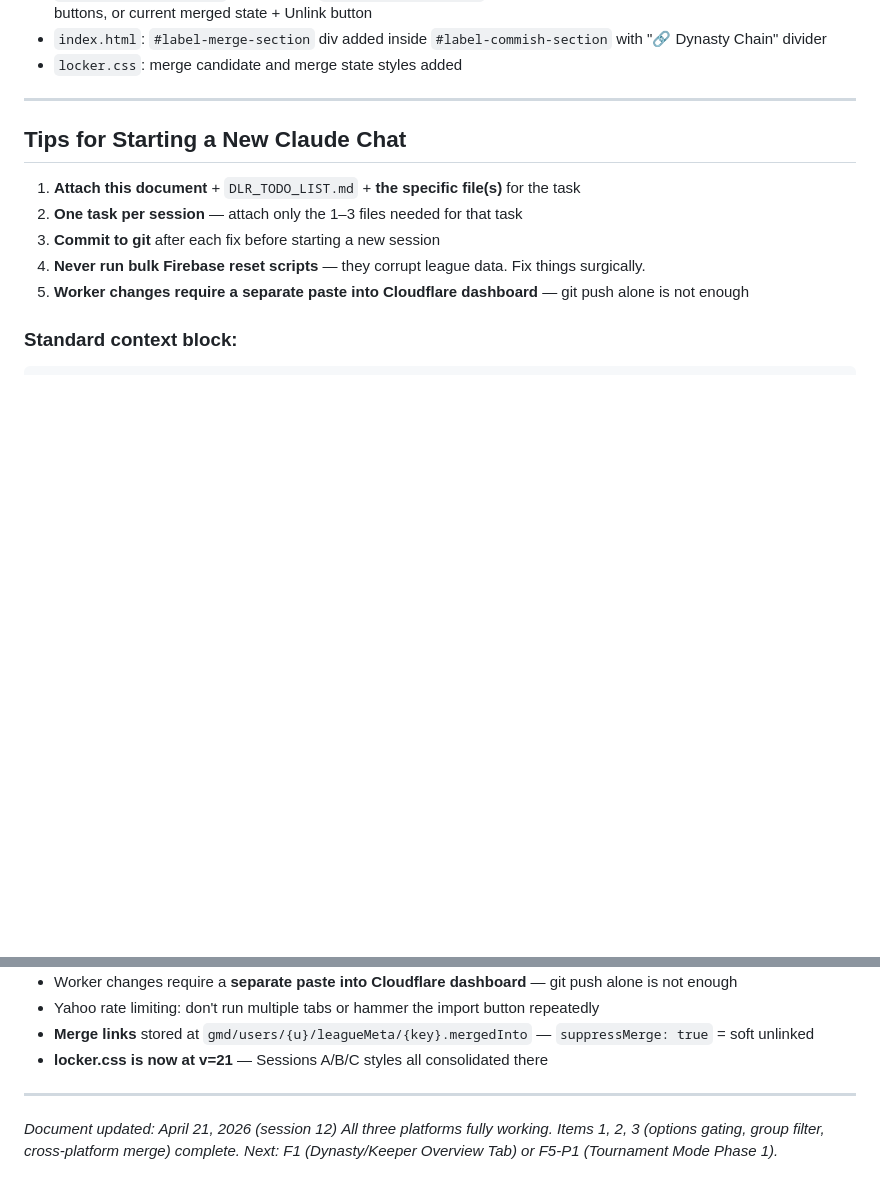
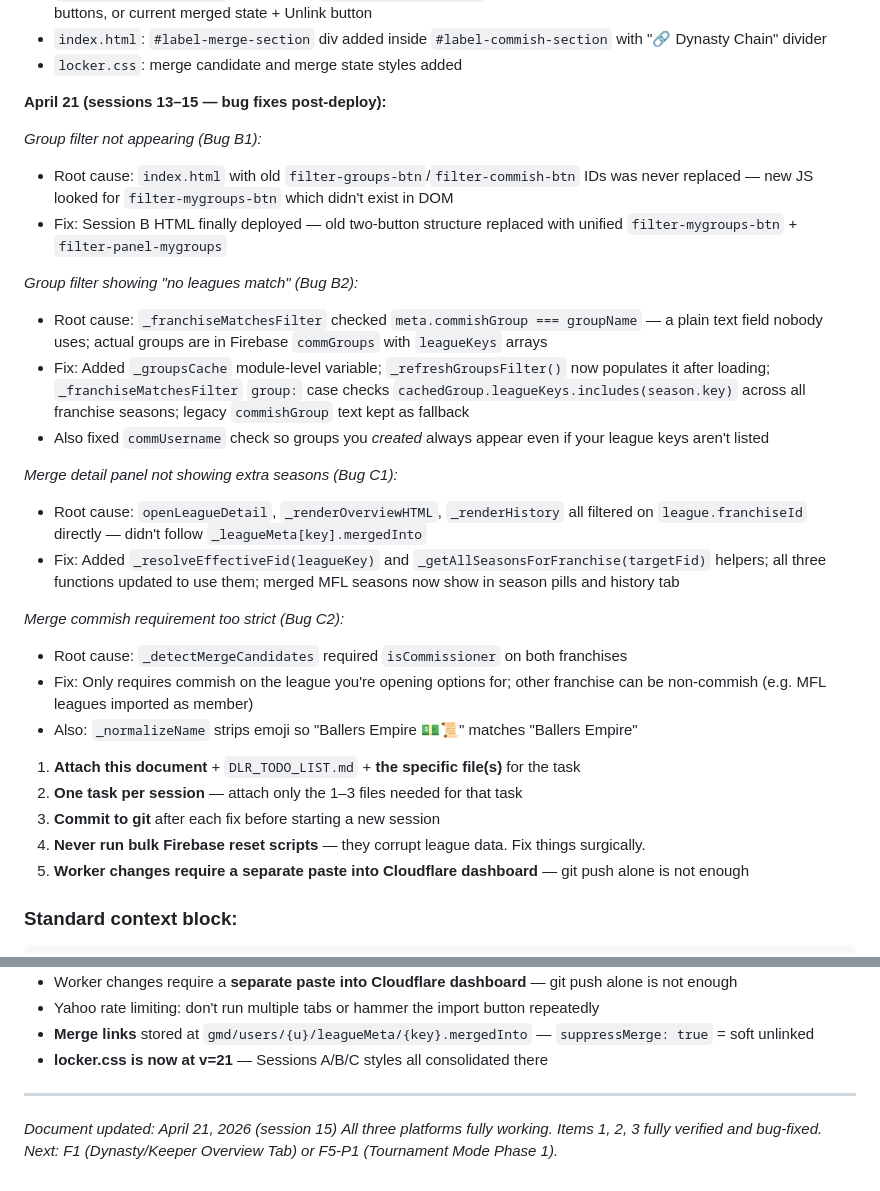
Before and after one commit to mraladdin23/gm-dynasty, a Markdown page: DLR_PROJECT_SUMMARY.md, 2 parts joined by grey strips. GitHub-like rendering; blank space fills up the shorter version.

Commit message:
Updating project documents

```diff
--- a/DLR_PROJECT_SUMMARY.md
+++ b/DLR_PROJECT_SUMMARY.md
@@ -380,9 +380,25 @@ POST /auth/yahoo/refresh    — token refresh
 - `index.html`: `#label-merge-section` div added inside `#label-commish-section` with "🔗 Dynasty Chain" divider
 - `locker.css`: merge candidate and merge state styles added
 
----
+**April 21 (sessions 13–15 — bug fixes post-deploy):**
 
-## Tips for Starting a New Claude Chat
+*Group filter not appearing (Bug B1):*
+- Root cause: `index.html` with old `filter-groups-btn`/`filter-commish-btn` IDs was never replaced — new JS looked for `filter-mygroups-btn` which didn't exist in DOM
+- Fix: Session B HTML finally deployed — old two-button structure replaced with unified `filter-mygroups-btn` + `filter-panel-mygroups`
+
+*Group filter showing "no leagues match" (Bug B2):*
+- Root cause: `_franchiseMatchesFilter` checked `meta.commishGroup === groupName` — a plain text field nobody uses; actual groups are in Firebase `commGroups` with `leagueKeys` arrays
+- Fix: Added `_groupsCache` module-level variable; `_refreshGroupsFilter()` now populates it after loading; `_franchiseMatchesFilter` `group:` case checks `cachedGroup.leagueKeys.includes(season.key)` across all franchise seasons; legacy `commishGroup` text kept as fallback
+- Also fixed `commUsername` check so groups you *created* always appear even if your league keys aren't listed
+
+*Merge detail panel not showing extra seasons (Bug C1):*
+- Root cause: `openLeagueDetail`, `_renderOverviewHTML`, `_renderHistory` all filtered on `league.franchiseId` directly — didn't follow `_leagueMeta[key].mergedInto`
+- Fix: Added `_resolveEffectiveFid(leagueKey)` and `_getAllSeasonsForFranchise(targetFid)` helpers; all three functions updated to use them; merged MFL seasons now show in season pills and history tab
+
+*Merge commish requirement too strict (Bug C2):*
+- Root cause: `_detectMergeCandidates` required `isCommissioner` on both franchises
+- Fix: Only requires commish on the league you're opening options for; other franchise can be non-commish (e.g. MFL leagues imported as member)
+- Also: `_normalizeName` strips emoji so "Ballers Empire 💵📜" matches "Ballers Empire"
 
 1. **Attach this document** + `DLR_TODO_LIST.md` + **the specific file(s)** for the task
 2. **One task per session** — attach only the 1–3 files needed for that task
@@ -415,6 +431,6 @@ Here are the relevant files: [attach files]
 
 ---
 
-*Document updated: April 21, 2026 (session 12)*
-*All three platforms fully working. Items 1, 2, 3 (options gating, group filter, cross-platform merge) complete.*
+*Document updated: April 21, 2026 (session 15)*
+*All three platforms fully working. Items 1, 2, 3 fully verified and bug-fixed.*
 *Next: F1 (Dynasty/Keeper Overview Tab) or F5-P1 (Tournament Mode Phase 1).*
```
Also changed, not shown: DLR_TODO_LIST.md (+3 -3 lines).
